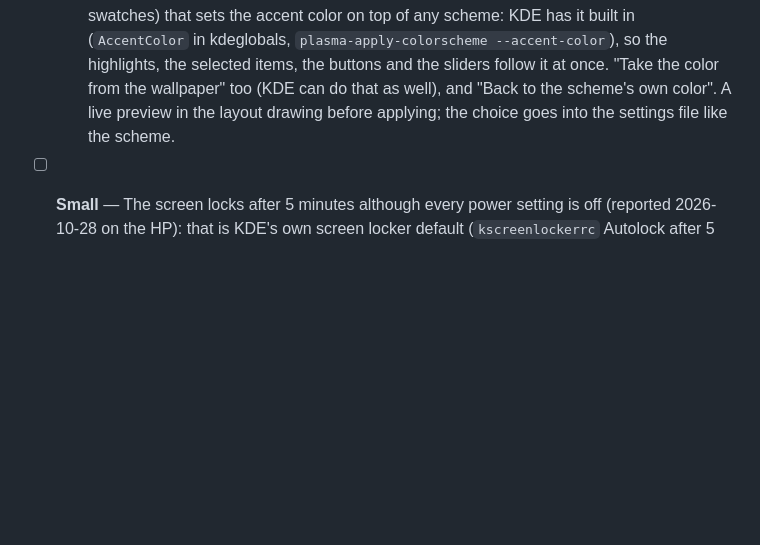
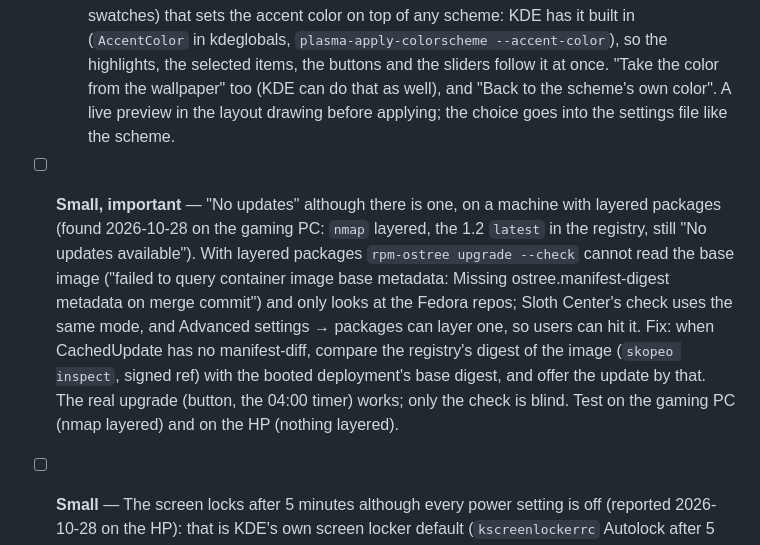
Before and after one commit to Sloth-OS-Linux/sloth-os, a Markdown page: docs/ROADMAP.md, the part around the change. Rendered like a GitHub page; blank space fills up the shorter version.

Commit message:
docs: roadmap: the update check is blind on machines with layered packages
Co-Authored-By: Claude Opus 5.5 <noreply@anthropic.com>

```diff
--- a/docs/ROADMAP.md
+++ b/docs/ROADMAP.md
@@ -76,6 +76,14 @@ self-healing installers, and IrfanView's installer with "Open IrfanView" ticked.
     sliders follow it at once. "Take the color from the wallpaper" too (KDE can do that as well), and "Back to the
     scheme's own color". A live preview in the layout drawing before applying; the choice goes into the settings
     file like the scheme.
+- [ ] **Small, important** — "No updates" although there is one, on a machine with layered packages (found
+  2026-10-28 on the gaming PC: `nmap` layered, the 1.2 `latest` in the registry, still "No updates available"). With
+  layered packages `rpm-ostree upgrade --check` cannot read the base image ("failed to query container image base
+  metadata: Missing ostree.manifest-digest metadata on merge commit") and only looks at the Fedora repos; Sloth
+  Center's check uses the same mode, and Advanced settings → packages can layer one, so users can hit it. Fix:
+  when CachedUpdate has no manifest-diff, compare the registry's digest of the image (`skopeo inspect`, signed
+  ref) with the booted deployment's base digest, and offer the update by that. The real upgrade (button, the
+  04:00 timer) works; only the check is blind. Test on the gaming PC (nmap layered) and on the HP (nothing layered).
 - [ ] **Small** — The screen locks after 5 minutes although every power setting is off (reported 2026-10-28 on the
   HP): that is KDE's own screen locker default (`kscreenlockerrc` Autolock after 5 min, separate from Power
   Management; Sloth OS sets nothing there). Coming from Windows it looks like being signed out. Plan (test branch
```
